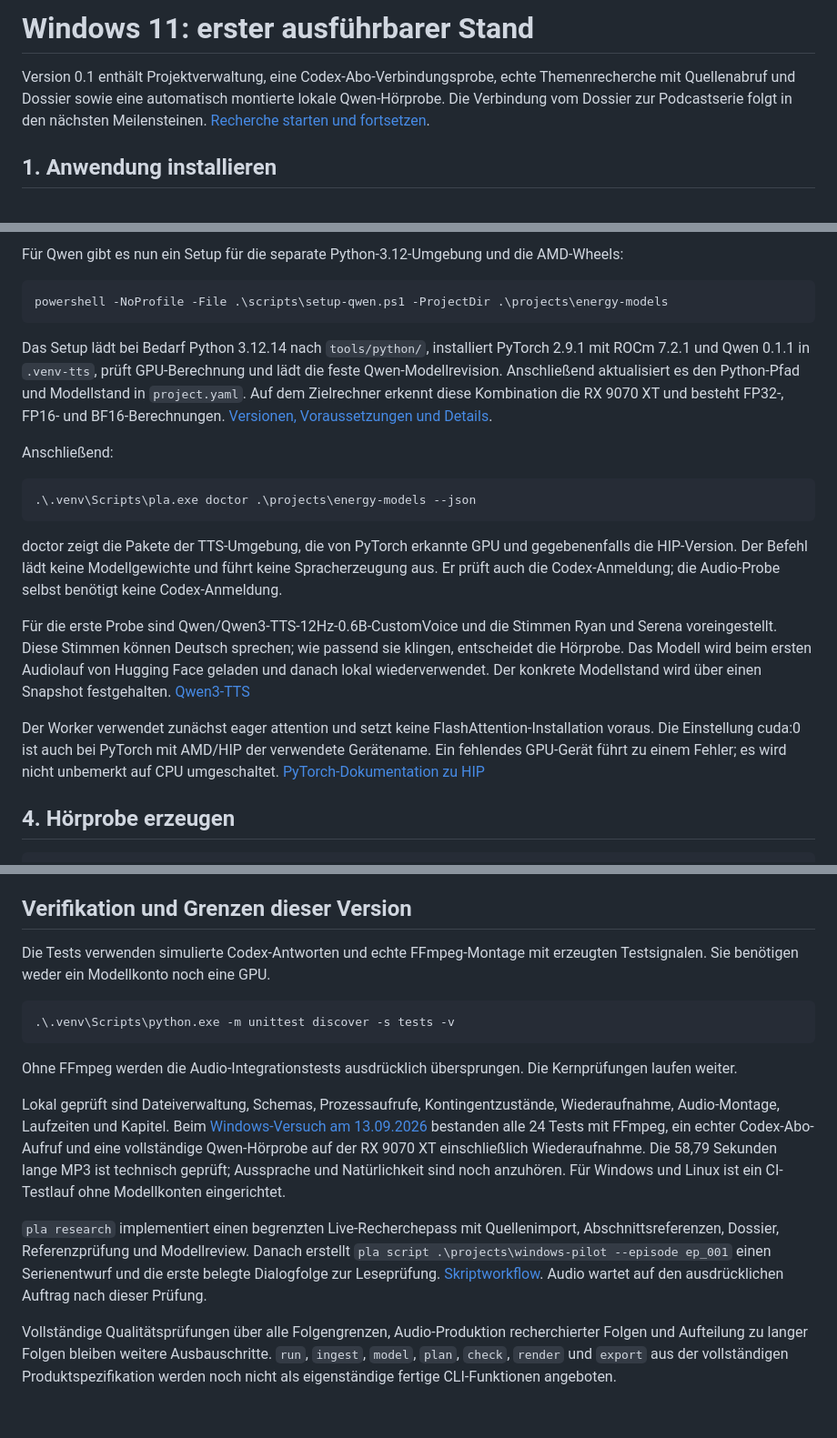
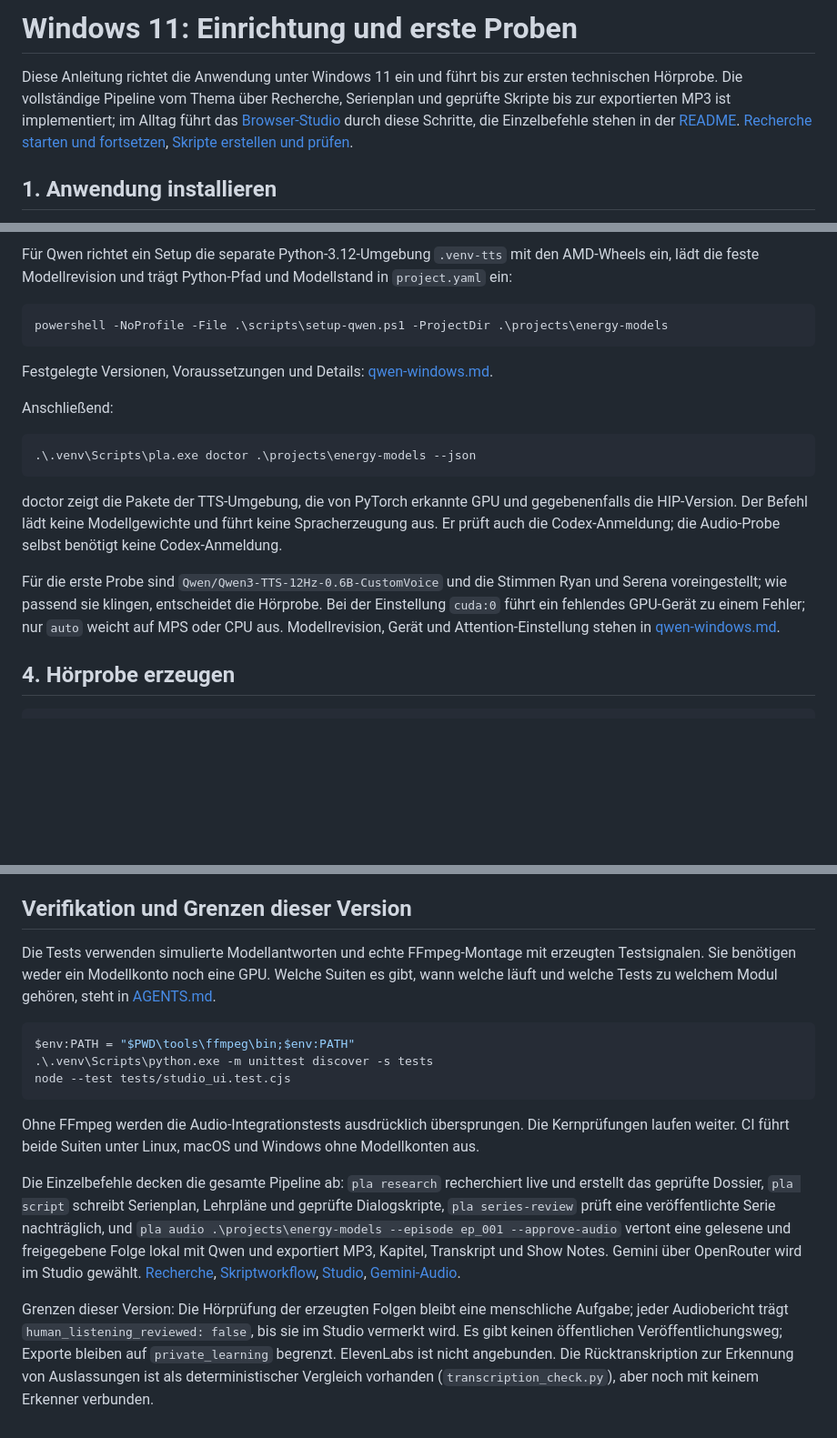
Before and after one commit to Thorfinson/podcast-automate, a Markdown page: docs/windows-quickstart.md, 3 parts joined by grey strips. Shown at 91% size. GitHub-like rendering; blank space fills up the shorter version.

```diff
--- a/docs/windows-quickstart.md
+++ b/docs/windows-quickstart.md
@@ -1,6 +1,6 @@
-# Windows 11: erster ausführbarer Stand
+# Windows 11: Einrichtung und erste Proben
 
-Version 0.1 enthält Projektverwaltung, eine Codex-Abo-Verbindungsprobe, echte Themenrecherche mit Quellenabruf und Dossier sowie eine automatisch montierte lokale Qwen-Hörprobe. Die Verbindung vom Dossier zur Podcastserie folgt in den nächsten Meilensteinen. [Recherche starten und fortsetzen](research.md).
+Diese Anleitung richtet die Anwendung unter Windows 11 ein und führt bis zur ersten technischen Hörprobe. Die vollständige Pipeline vom Thema über Recherche, Serienplan und geprüfte Skripte bis zur exportierten MP3 ist implementiert; im Alltag führt das [Browser-Studio](studio.md) durch diese Schritte, die Einzelbefehle stehen in der [README](../README.md). [Recherche starten und fortsetzen](research.md), [Skripte erstellen und prüfen](scripts.md).
 
 ## 1. Anwendung installieren
 
@@ -56,11 +56,11 @@ Die Binärdateien liegen unter `tools/ffmpeg/bin/` und sind von Git ausgeschloss
 
-Für Qwen gibt es nun ein Setup für die separate Python-3.12-Umgebung und die AMD-Wheels:
+Für Qwen richtet ein Setup die separate Python-3.12-Umgebung `.venv-tts` mit den AMD-Wheels ein, lädt die feste Modellrevision und trägt Python-Pfad und Modellstand in `project.yaml` ein:
 
 ~~~powershell
 powershell -NoProfile -File .\scripts\setup-qwen.ps1 -ProjectDir .\projects\energy-models
 ~~~
 
-Das Setup lädt bei Bedarf Python 3.12.14 nach `tools/python/`, installiert PyTorch 2.9.1 mit ROCm 7.2.1 und Qwen 0.1.1 in `.venv-tts`, prüft GPU-Berechnung und lädt die feste Qwen-Modellrevision. Anschließend aktualisiert es den Python-Pfad und Modellstand in `project.yaml`. Auf dem Zielrechner erkennt diese Kombination die RX 9070 XT und besteht FP32-, FP16- und BF16-Berechnungen. [Versionen, Voraussetzungen und Details](qwen-windows.md).
+Festgelegte Versionen, Voraussetzungen und Details: [qwen-windows.md](qwen-windows.md).
 
 Anschließend:
 
@@ -70,9 +70,7 @@ Anschließend:
 
 doctor zeigt die Pakete der TTS-Umgebung, die von PyTorch erkannte GPU und gegebenenfalls die HIP-Version. Der Befehl lädt keine Modellgewichte und führt keine Spracherzeugung aus. Er prüft auch die Codex-Anmeldung; die Audio-Probe selbst benötigt keine Codex-Anmeldung.
 
-Für die erste Probe sind Qwen/Qwen3-TTS-12Hz-0.6B-CustomVoice und die Stimmen Ryan und Serena voreingestellt. Diese Stimmen können Deutsch sprechen; wie passend sie klingen, entscheidet die Hörprobe. Das Modell wird beim ersten Audiolauf von Hugging Face geladen und danach lokal wiederverwendet. Der konkrete Modellstand wird über einen Snapshot festgehalten. [Qwen3-TTS](https://github.com/QwenLM/Qwen3-TTS)
-
-Der Worker verwendet zunächst eager attention und setzt keine FlashAttention-Installation voraus. Die Einstellung cuda:0 ist auch bei PyTorch mit AMD/HIP der verwendete Gerätename. Ein fehlendes GPU-Gerät führt zu einem Fehler; es wird nicht unbemerkt auf CPU umgeschaltet. [PyTorch-Dokumentation zu HIP](https://github.com/pytorch/pytorch/blob/main/docs/source/notes/hip.rst)
+Für die erste Probe sind `Qwen/Qwen3-TTS-12Hz-0.6B-CustomVoice` und die Stimmen Ryan und Serena voreingestellt; wie passend sie klingen, entscheidet die Hörprobe. Bei der Einstellung `cuda:0` führt ein fehlendes GPU-Gerät zu einem Fehler; nur `auto` weicht auf MPS oder CPU aus. Modellrevision, Gerät und Attention-Einstellung stehen in [qwen-windows.md](qwen-windows.md).
 
 ## 4. Hörprobe erzeugen
 
@@ -116,16 +114,16 @@ Rückgabecodes: 0 bedeutet erfolgreich, 1 bedeutet blockiert oder fehlgeschlagen
 
 ## Verifikation und Grenzen dieser Version
 
-Die Tests verwenden simulierte Codex-Antworten und echte FFmpeg-Montage mit erzeugten Testsignalen. Sie benötigen weder ein Modellkonto noch eine GPU.
+Die Tests verwenden simulierte Modellantworten und echte FFmpeg-Montage mit erzeugten Testsignalen. Sie benötigen weder ein Modellkonto noch eine GPU. Welche Suiten es gibt, wann welche läuft und welche Tests zu welchem Modul gehören, steht in [AGENTS.md](../AGENTS.md).
 
 ~~~powershell
-.\.venv\Scripts\python.exe -m unittest discover -s tests -v
+$env:PATH = "$PWD\tools\ffmpeg\bin;$env:PATH"
+.\.venv\Scripts\python.exe -m unittest discover -s tests
+node --test tests/studio_ui.test.cjs
 ~~~
 
-Ohne FFmpeg werden die Audio-Integrationstests ausdrücklich übersprungen. Die Kernprüfungen laufen weiter.
+Ohne FFmpeg werden die Audio-Integrationstests ausdrücklich übersprungen. Die Kernprüfungen laufen weiter. CI führt beide Suiten unter Linux, macOS und Windows ohne Modellkonten aus.
 
-Lokal geprüft sind Dateiverwaltung, Schemas, Prozessaufrufe, Kontingentzustände, Wiederaufnahme, Audio-Montage, Laufzeiten und Kapitel. Beim [Windows-Versuch am 13.09.2026](windows-pilot.md) bestanden alle 24 Tests mit FFmpeg, ein echter Codex-Abo-Aufruf und eine vollständige Qwen-Hörprobe auf der RX 9070 XT einschließlich Wiederaufnahme. Die 58,79 Sekunden lange MP3 ist technisch geprüft; Aussprache und Natürlichkeit sind noch anzuhören. Für Windows und Linux ist ein CI-Testlauf ohne Modellkonten eingerichtet.
+Die Einzelbefehle decken die gesamte Pipeline ab: `pla research` recherchiert live und erstellt das geprüfte Dossier, `pla script` schreibt Serienplan, Lehrpläne und geprüfte Dialogskripte, `pla series-review` prüft eine veröffentlichte Serie nachträglich, und `pla audio .\projects\energy-models --episode ep_001 --approve-audio` vertont eine gelesene und freigegebene Folge lokal mit Qwen und exportiert MP3, Kapitel, Transkript und Show Notes. Gemini über OpenRouter wird im Studio gewählt. [Recherche](research.md), [Skriptworkflow](scripts.md), [Studio](studio.md), [Gemini-Audio](gemini-audio.md).
 
-`pla research` implementiert einen begrenzten Live-Recherchepass mit Quellenimport, Abschnittsreferenzen, Dossier, Referenzprüfung und Modellreview. Danach erstellt `pla script .\projects\windows-pilot --episode ep_001` einen Serienentwurf und die erste belegte Dialogfolge zur Leseprüfung. [Skriptworkflow](scripts.md). Audio wartet auf den ausdrücklichen Auftrag nach dieser Prüfung.
-
-Vollständige Qualitätsprüfungen über alle Folgengrenzen, Audio-Produktion recherchierter Folgen und Aufteilung zu langer Folgen bleiben weitere Ausbauschritte. `run`, `ingest`, `model`, `plan`, `check`, `render` und `export` aus der vollständigen Produktspezifikation werden noch nicht als eigenständige fertige CLI-Funktionen angeboten.
+Grenzen dieser Version: Die Hörprüfung der erzeugten Folgen bleibt eine menschliche Aufgabe; jeder Audiobericht trägt `human_listening_reviewed: false`, bis sie im Studio vermerkt wird. Es gibt keinen öffentlichen Veröffentlichungsweg; Exporte bleiben auf `private_learning` begrenzt. ElevenLabs ist nicht angebunden. Die Rücktranskription zur Erkennung von Auslassungen ist als deterministischer Vergleich vorhanden (`transcription_check.py`), aber noch mit keinem Erkenner verbunden.
```
Also changed, not shown: other parts of docs/windows-quickstart.md (+1 -1 lines), SPEC.md (+22 -23 lines), docs/qwen-windows.md (+1 -1 lines).
